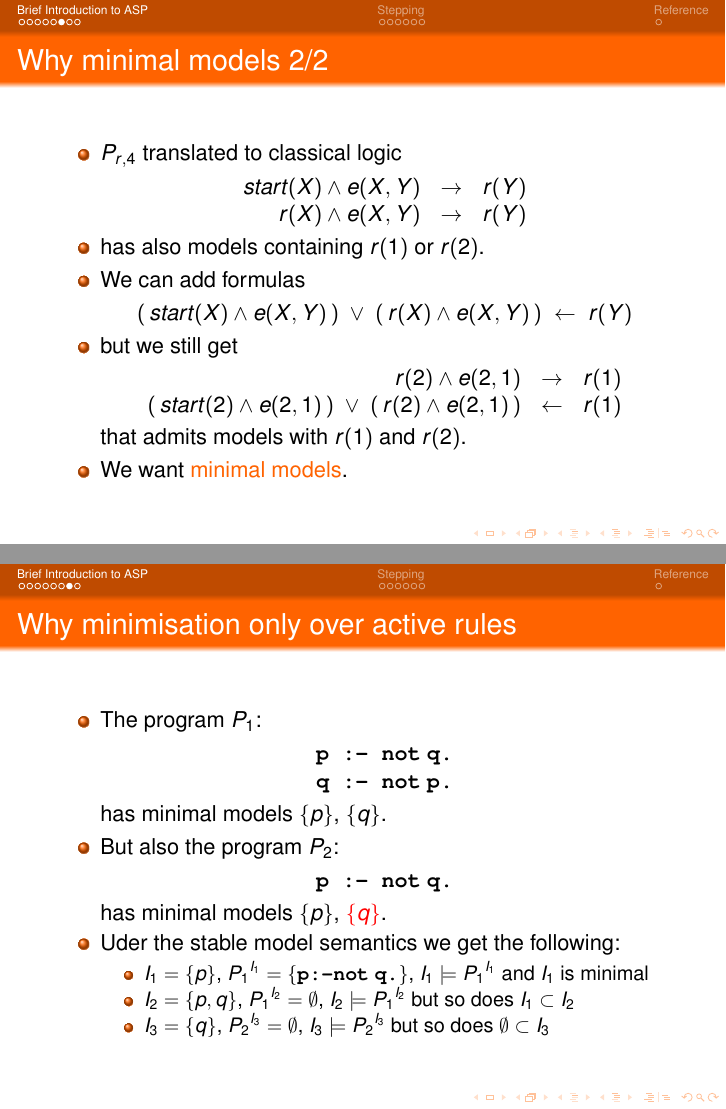
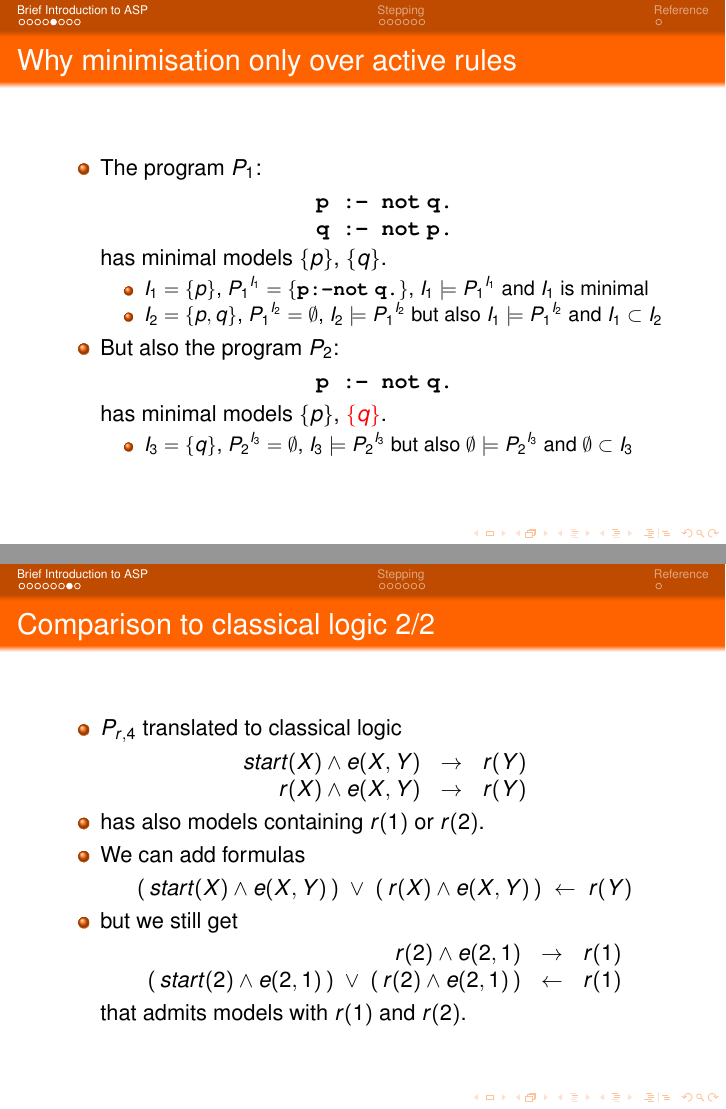
Before and after one commit to aifargonos/Skuska, LaTeX slides (TeX/simple_presentation_thesis/simple_thesis_presentation.tex): pages 18 and 23 of 93 before the commit and pages 16 and 22 of 92 after it, joined at a grey line. Compiled offline with pdfLaTeX.

Commit message:
the last adaptations .. hopefully :-P

```diff
--- a/TeX/simple_presentation_thesis/simple_thesis_presentation.tex
+++ b/TeX/simple_presentation_thesis/simple_thesis_presentation.tex
@@ -274,7 +274,42 @@
 
 \end{frame}
 
-\begin{frame}{Why minimal models 1/2}
+\begin{frame}{Why minimisation only over active rules}
+	\onslide<+->
+
+	\begin{itemize}
+		\item The program $\prog_1$:
+		\begin{center}
+			$\code{p :- not}\ \code{q.}$\\
+			$\code{q :- not}\ \code{p.}$
+		\end{center}
+		has minimal models \set{p}, \set{q}.
+		\onslide<+->
+		\begin{itemize}
+			\item $I_1 = \set{p}$, $\activerules{I_1}{\prog_1} = \set{\code{p:-not}\ \code{q.}}$, $I_1\models\activerules{I_1}{\prog_1}$ and $I_1$ is minimal\\
+			\onslide<+->
+			\item $I_2 = \set{p,q}$, $\activerules{I_2}{\prog_1} = \emptyset$, $I_2\models\activerules{I_2}{\prog_1}$ but also $I_1\models\activerules{I_2}{\prog_1}$ and $I_1 \subset I_2$\\
+		\end{itemize}
+
+		\onslide<+->
+
+		\item But also the program $\prog_2$:
+		\begin{center}
+			$\code{p :- not}\ \code{q.}$
+		\end{center}
+		has minimal models \set{p}, {\color{red}\set{q}}.
+
+		\onslide<+->
+
+		\begin{itemize}
+			\item $I_3 = \set{q}$, $\activerules{I_3}{\prog_2} = \emptyset$, $I_3\models\activerules{I_3}{\prog_2}$ but also $\emptyset\models\activerules{I_3}{\prog_2}$ and $\emptyset \subset I_3$
+		\end{itemize}
+
+	\end{itemize}
+
+\end{frame}
+
+\begin{frame}{Comparison to classical logic 1/2}
 	\onslide<+->
 
 	\begin{itemize}
@@ -323,7 +358,7 @@
 
 \end{frame}
 
-\begin{frame}{Why minimal models 2/2}
+\begin{frame}{Comparison to classical logic 2/2}
 	\onslide<+->
 
 	\begin{itemize}
@@ -354,44 +389,10 @@
 				\end{array}$
 			\end{center}
 			that admits models with $r(1)$ and $r(2)$.
-
-		\onslide<+->
-
-		\item We want \structure{minimal models}.
-
-	\end{itemize}
-
-\end{frame}
-
-\begin{frame}{Why minimisation only over active rules}
-	\onslide<+->
-
-	\begin{itemize}
-		\item The program $\prog_1$:
-		\begin{center}
-			$\code{p :- not}\ \code{q.}$\\
-			$\code{q :- not}\ \code{p.}$
-		\end{center}
-		has minimal models \set{p}, \set{q}.
-
-		\onslide<+->
-
-		\item But also the program $\prog_2$:
-		\begin{center}
-			$\code{p :- not}\ \code{q.}$
-		\end{center}
-		has minimal models \set{p}, {\color{red}\set{q}}.
-
-		\onslide<+->
-
-		\item Uder the stable model semantics we get the following:
-		\begin{itemize}
-			\item $I_1 = \set{p}$, $\activerules{I_1}{\prog_1} = \set{\code{p:-not}\ \code{q.}}$, $I_1\models\activerules{I_1}{\prog_1}$ and $I_1$ is minimal\\
-			\onslide<+->
-			\item $I_2 = \set{p,q}$, $\activerules{I_2}{\prog_1} = \emptyset$, $I_2\models\activerules{I_2}{\prog_1}$ but so does $I_1 \subset I_2$\\
-			\onslide<+->
-			\item $I_3 = \set{q}$, $\activerules{I_3}{\prog_2} = \emptyset$, $I_3\models\activerules{I_3}{\prog_2}$ but so does $\emptyset \subset I_3$
-		\end{itemize}
+%
+% 		\onslide<+->
+%
+% 		\item We want \structure{minimal models}.
 
 	\end{itemize}
 
```
Also changed, not shown: TeX/simple_presentation_thesis/simple_thesis_presentation.tex (2 more changed lines).
